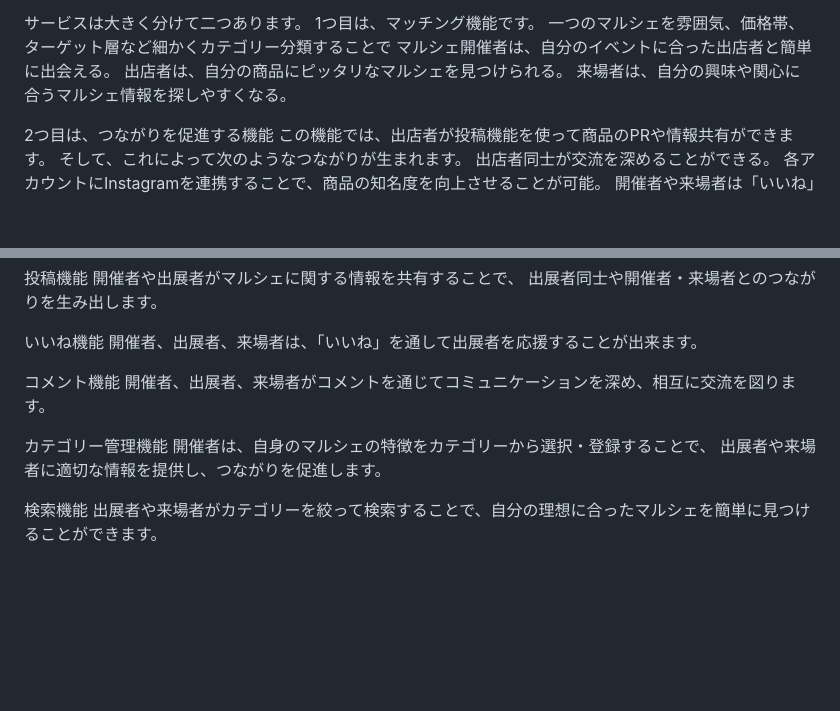
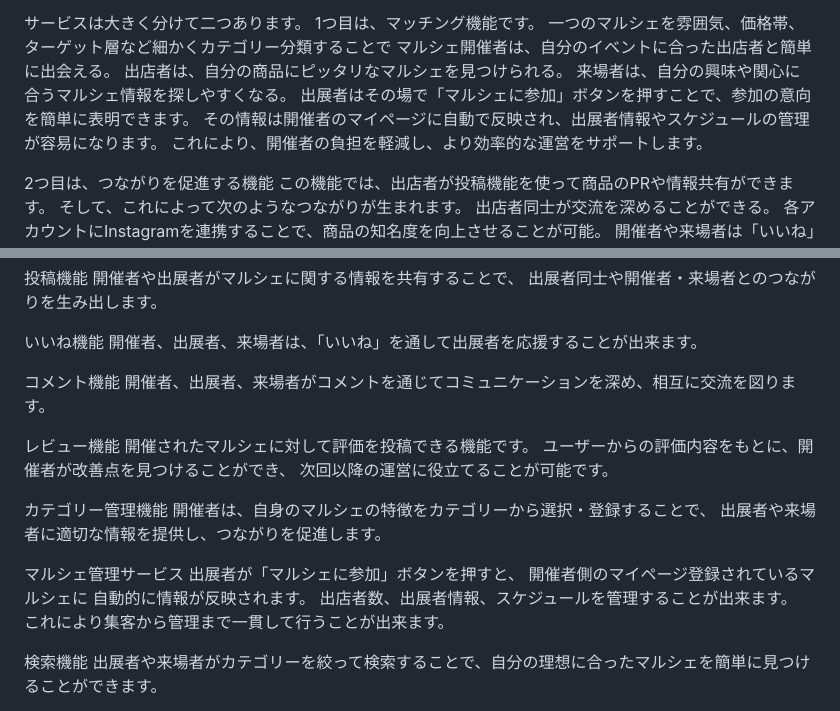
Before and after one commit to syannpu/ress, a Markdown page: market/README.md, 2 parts joined by grey strips. GitHub-like rendering; blank space fills up the shorter version.

```diff
--- a/market/README.md
+++ b/market/README.md
@@ -39,6 +45,9 @@
 マルシェ開催者は、自分のイベントに合った出店者と簡単に出会える。
 出店者は、自分の商品にピッタリなマルシェを見つけられる。
 来場者は、自分の興味や関心に合うマルシェ情報を探しやすくなる。
+出展者はその場で「マルシェに参加」ボタンを押すことで、参加の意向を簡単に表明できます。
+その情報は開催者のマイページに自動で反映され、出展者情報やスケジュールの管理が容易になります。
+これにより、開催者の負担を軽減し、より効率的な運営をサポートします。
 
 2つ目は、つながりを促進する機能
 この機能では、出店者が投稿機能を使って商品のPRや情報共有ができます。
@@ -69,9 +78,21 @@
 コメント機能
 開催者、出展者、来場者がコメントを通じてコミュニケーションを深め、相互に交流を図ります。
 
+レビュー機能
+開催されたマルシェに対して評価を投稿できる機能です。
+ユーザーからの評価内容をもとに、開催者が改善点を見つけることができ、
+次回以降の運営に役立てることが可能です。
+
 カテゴリー管理機能
 開催者は、自身のマルシェの特徴をカテゴリーから選択・登録することで、
 出展者や来場者に適切な情報を提供し、つながりを促進します。
+
+マルシェ管理サービス
+出展者が「マルシェに参加」ボタンを押すと、
+開催者側のマイページ登録されているマルシェに
+自動的に情報が反映されます。
+出店者数、出展者情報、スケジュールを管理することが出来ます。
+これにより集客から管理まで一貫して行うことが出来ます。
 
 検索機能
 出展者や来場者がカテゴリーを絞って検索することで、自分の理想に合ったマルシェを簡単に見つけることができます。
```
Also changed, not shown: other parts of market/README.md (+61 -3 lines).
